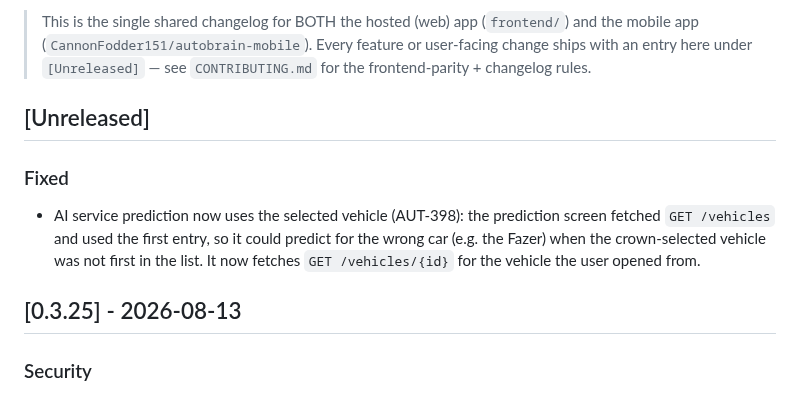
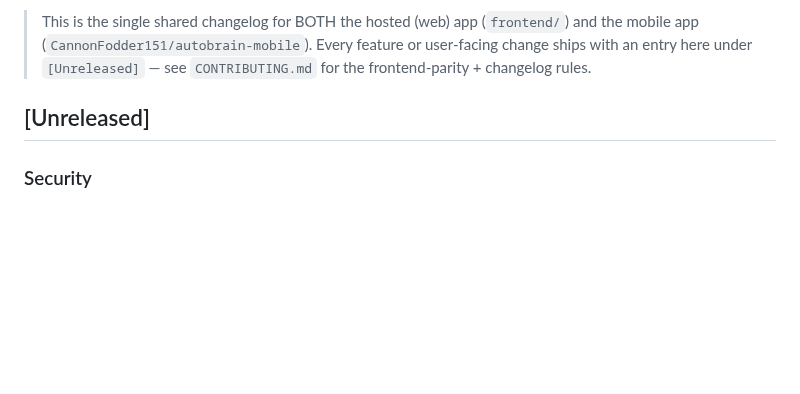
Before and after one commit to CannonFodder151/autobrainservice-website, a Markdown page: CHANGELOG.md, the part around the change. GitHub-like rendering; blank space fills up the shorter version.

Commit message:
Changelog: sync release notes from autobrain

```diff
--- a/CHANGELOG.md
+++ b/CHANGELOG.md
@@ -27,12 +27,7 @@ Format follows [Keep a Changelog](https://keepachangelog.com/).
 
 
 
-
 ## [Unreleased]
-### Fixed
-- AI service prediction now uses the selected vehicle (AUT-398): the prediction screen fetched `GET /vehicles` and used the first entry, so it could predict for the wrong car (e.g. the Fazer) when the crown-selected vehicle was not first in the list. It now fetches `GET /vehicles/{id}` for the vehicle the user opened from.
-
-## [0.3.25] - 2026-08-13
 ### Security
 - AI rate limiting (AUT-302): every AI endpoint (diagnostics, service prediction, valuation, mod impact, odometer OCR, receipt OCR, fuel-receipt OCR) now enforces per-user burst + daily caps via Redis (defaults 10/min and 50/day, env-tunable) and returns `429` on exceed. The AI gateway adds an in-memory per-IP + global window as defense in depth. Fails closed (503) if Redis is unreachable so un-metered 9Router spend is never possible.
 
```
